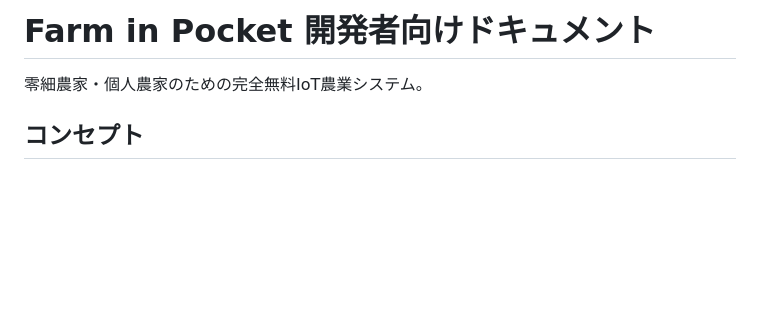
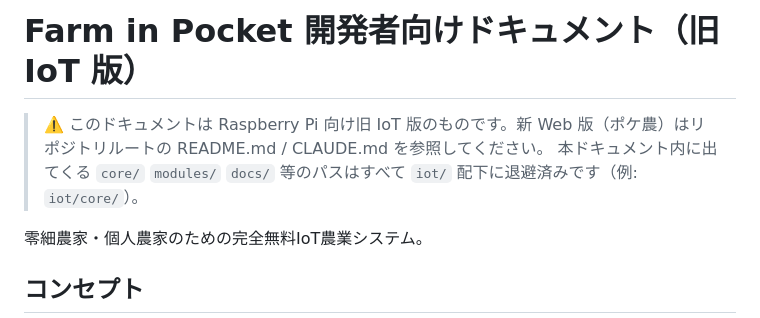
Before and after one commit to kako-jun/farm-in-pocket, a Markdown page: iot/CLAUDE.md, the part around the change. Rendered like a GitHub page; blank space fills up the shorter version.

Commit message:
docs: iot/CLAUDE.md にパス退避済みの注釈を追記

```diff
--- a/iot/CLAUDE.md
+++ b/iot/CLAUDE.md
@@ -1,4 +1,7 @@
-# Farm in Pocket 開発者向けドキュメント
+# Farm in Pocket 開発者向けドキュメント（旧 IoT 版）
+
+> ⚠️ このドキュメントは Raspberry Pi 向け旧 IoT 版のものです。新 Web 版（ポケ農）はリポジトリルートの README.md / CLAUDE.md を参照してください。
+> 本ドキュメント内に出てくる `core/` `modules/` `docs/` 等のパスはすべて `iot/` 配下に退避済みです（例: `iot/core/`）。
 
 零細農家・個人農家のための完全無料IoT農業システム。
 
```
